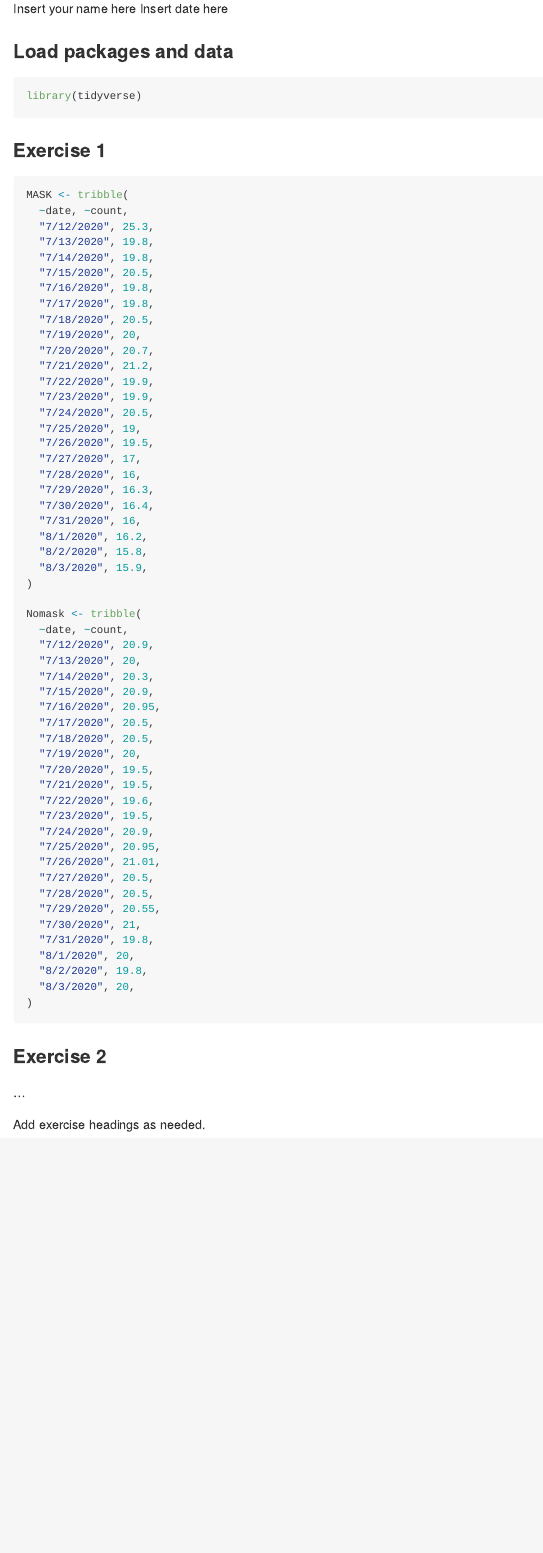
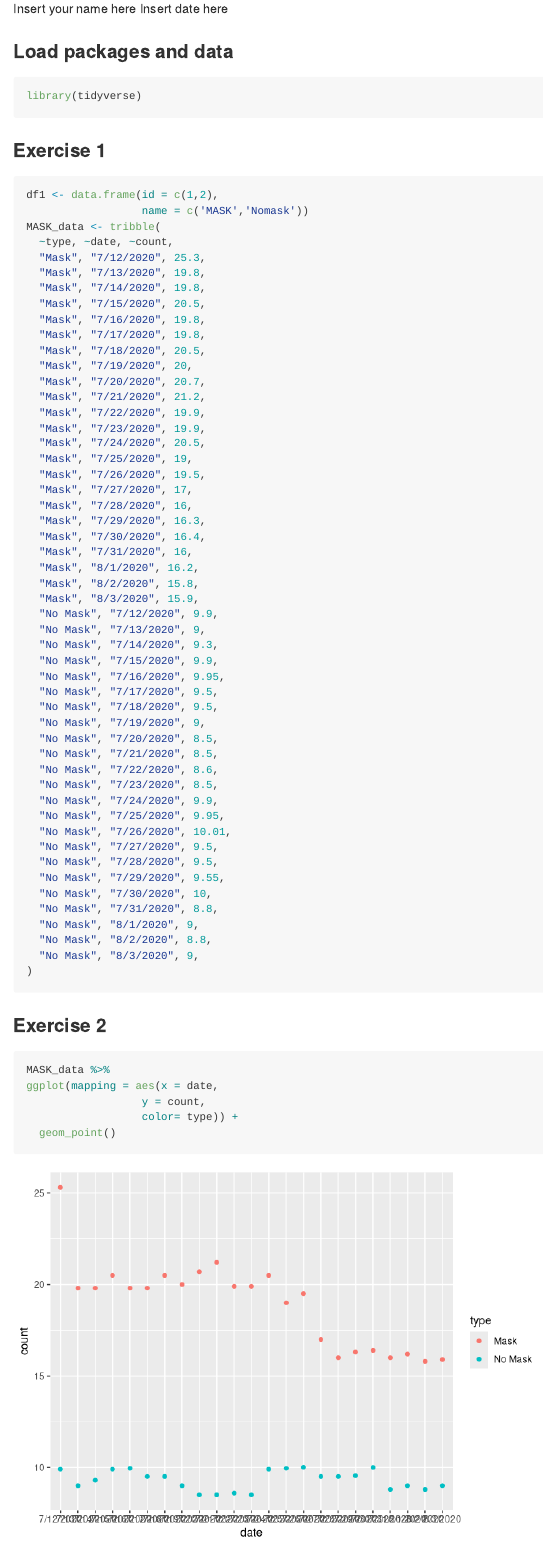
Before and after one commit to HeatherHawkins552/Lab-07, an R Markdown document (lab-07.Rmd): the page in a window 1100 px wide, from 150 px down. Rendered offline with R 4.5, knitr and Pandoc, with nearby package versions.

Commit message:
Redoing data... AGAIN (bc I f'ed up)

````diff
--- a/lab-07.Rmd
+++ b/lab-07.Rmd
@@ -14,65 +14,72 @@ library(tidyverse)
 ### Exercise 1
 
 ```{R data}
-MASK <- tribble(
-  ~date, ~count,
-  "7/12/2020", 25.3,
-  "7/13/2020", 19.8,
-  "7/14/2020", 19.8,
-  "7/15/2020", 20.5,
-  "7/16/2020", 19.8,
-  "7/17/2020", 19.8,
-  "7/18/2020", 20.5,
-  "7/19/2020", 20,
-  "7/20/2020", 20.7,
-  "7/21/2020", 21.2,
-  "7/22/2020", 19.9,
-  "7/23/2020", 19.9,
-  "7/24/2020", 20.5,
-  "7/25/2020", 19,
-  "7/26/2020", 19.5,
-  "7/27/2020", 17,
-  "7/28/2020", 16,
-  "7/29/2020", 16.3,
-  "7/30/2020", 16.4,
-  "7/31/2020", 16,
-  "8/1/2020", 16.2,
-  "8/2/2020", 15.8,
-  "8/3/2020", 15.9,
-)
 
-Nomask <- tribble(
-  ~date, ~count,
-  "7/12/2020", 20.9,
-  "7/13/2020", 20,
-  "7/14/2020", 20.3,
-  "7/15/2020", 20.9,
-  "7/16/2020", 20.95,
-  "7/17/2020", 20.5,
-  "7/18/2020", 20.5,
-  "7/19/2020", 20,
-  "7/20/2020", 19.5,
-  "7/21/2020", 19.5,
-  "7/22/2020", 19.6,
-  "7/23/2020", 19.5,
-  "7/24/2020", 20.9,
-  "7/25/2020", 20.95,
-  "7/26/2020", 21.01,
-  "7/27/2020", 20.5,
-  "7/28/2020", 20.5,
-  "7/29/2020", 20.55,
-  "7/30/2020", 21,
-  "7/31/2020", 19.8,
-  "8/1/2020", 20,
-  "8/2/2020", 19.8,
-  "8/3/2020", 20,
+df1 <- data.frame(id = c(1,2),
+                  name = c('MASK','Nomask'))
+MASK_data <- tribble(
+  ~type, ~date, ~count,
+  "Mask", "7/12/2020", 25.3,
+  "Mask", "7/13/2020", 19.8,
+  "Mask", "7/14/2020", 19.8,
+  "Mask", "7/15/2020", 20.5,
+  "Mask", "7/16/2020", 19.8,
+  "Mask", "7/17/2020", 19.8,
+  "Mask", "7/18/2020", 20.5,
+  "Mask", "7/19/2020", 20,
+  "Mask", "7/20/2020", 20.7,
+  "Mask", "7/21/2020", 21.2,
+  "Mask", "7/22/2020", 19.9,
+  "Mask", "7/23/2020", 19.9,
+  "Mask", "7/24/2020", 20.5,
+  "Mask", "7/25/2020", 19,
+  "Mask", "7/26/2020", 19.5,
+  "Mask", "7/27/2020", 17,
+  "Mask", "7/28/2020", 16,
+  "Mask", "7/29/2020", 16.3,
+  "Mask", "7/30/2020", 16.4,
+  "Mask", "7/31/2020", 16,
+  "Mask", "8/1/2020", 16.2,
+  "Mask", "8/2/2020", 15.8,
+  "Mask", "8/3/2020", 15.9,
+  "No Mask", "7/12/2020", 9.9,
+  "No Mask", "7/13/2020", 9,
+  "No Mask", "7/14/2020", 9.3,
+  "No Mask", "7/15/2020", 9.9,
+  "No Mask", "7/16/2020", 9.95,
+  "No Mask", "7/17/2020", 9.5,
+  "No Mask", "7/18/2020", 9.5,
+  "No Mask", "7/19/2020", 9,
+  "No Mask", "7/20/2020", 8.5,
+  "No Mask", "7/21/2020", 8.5,
+  "No Mask", "7/22/2020", 8.6,
+  "No Mask", "7/23/2020", 8.5,
+  "No Mask", "7/24/2020", 9.9,
+  "No Mask", "7/25/2020", 9.95,
+  "No Mask", "7/26/2020", 10.01,
+  "No Mask", "7/27/2020", 9.5,
+  "No Mask", "7/28/2020", 9.5,
+  "No Mask", "7/29/2020", 9.55,
+  "No Mask", "7/30/2020", 10,
+  "No Mask", "7/31/2020", 8.8,
+  "No Mask", "8/1/2020", 9,
+  "No Mask", "8/2/2020", 8.8,
+  "No Mask", "8/3/2020", 9,
 )
 
 ```
 
 
 ### Exercise 2
+```{R Plot}
+MASK_data %>%
+ggplot(mapping = aes(x = date,
+                  y = count,
+                  color= type)) +
+  geom_point()
 
+```
 ...
 
+
 Add exercise headings as needed.
````
